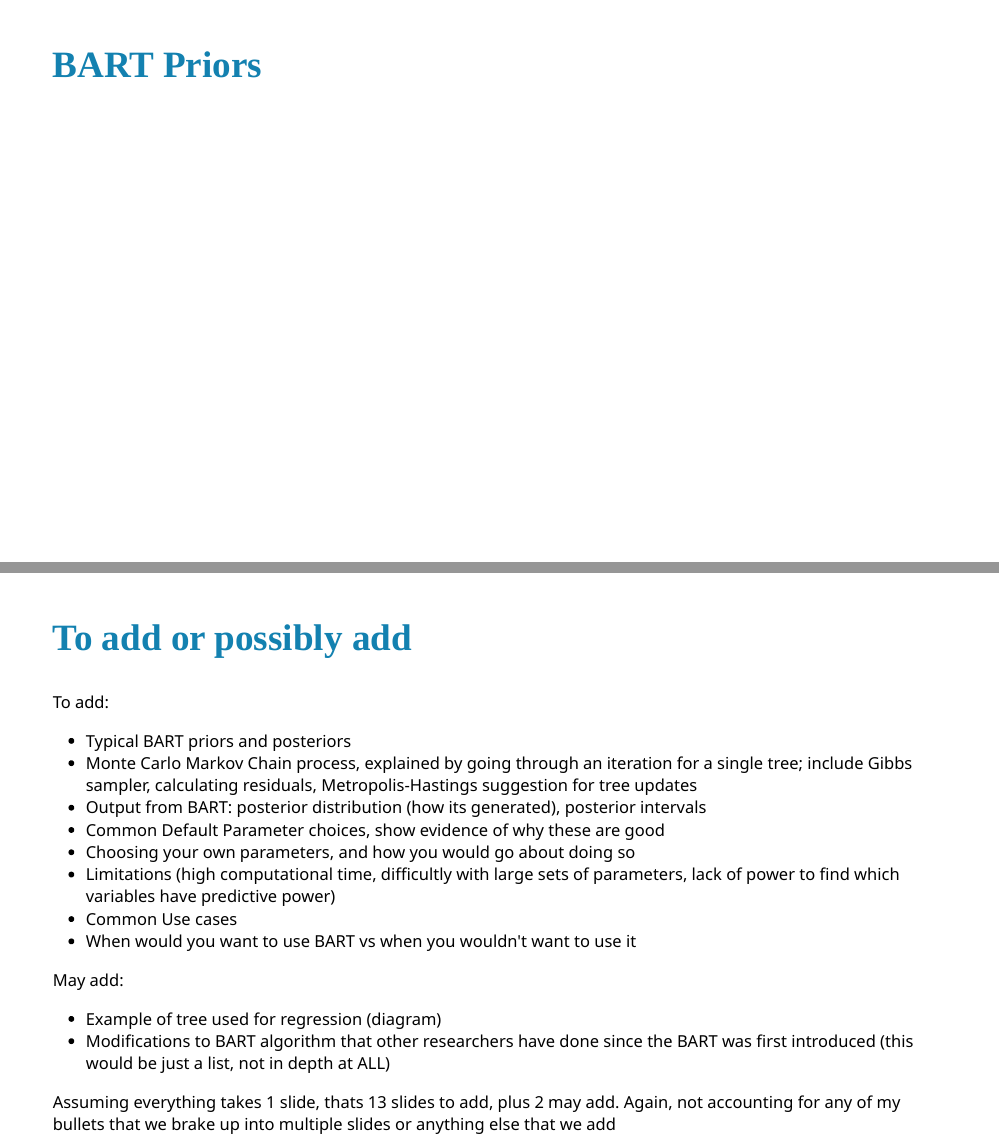
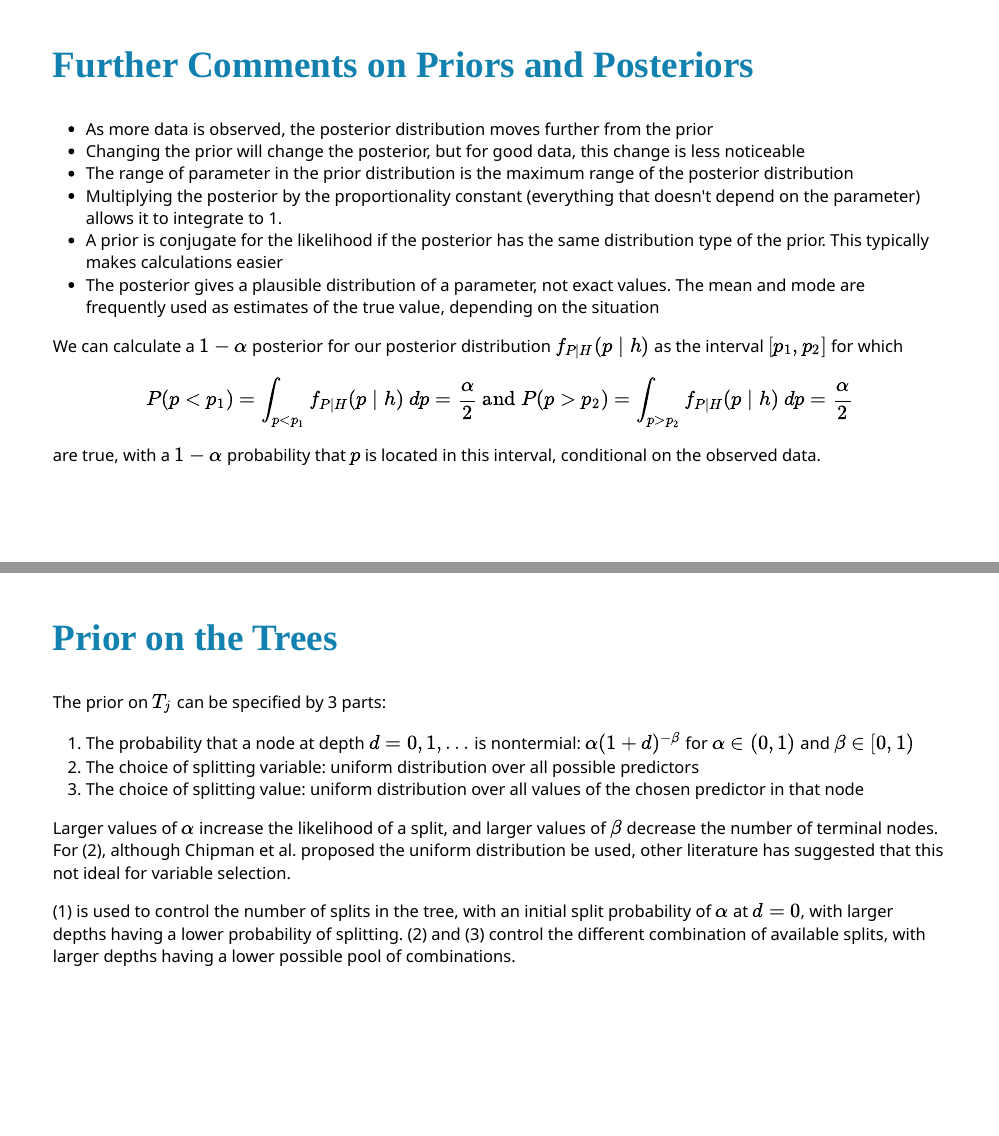
Before and after one commit to katkreece501/CMDA4654Project2, an R Markdown document (BART_Presentation.Rmd): pages 8 and 9 of 35 before the commit and pages 8 and 9 of 37 after it, joined at a grey line. Rendered offline with R 4.5, knitr and Pandoc, with nearby package versions; the slides are laid out offline by our stand-in for remark.js, each with all of its steps uncovered, in fonts that may differ from those the slides ask for, and without slide numbers, shadows or browser add-ons; colours and fonts come from the style sheet that the author committed, because xaringanthemer is not installed.

Commit message:
Added more information on priors

```diff
--- a/BART_Presentation.Rmd
+++ b/BART_Presentation.Rmd
@@ -139,4 +142,33 @@ ggplot(data.frame(x = c(0, 1)), aes(x = x)) +
 
 ---
 
-## BART Priors
+## Further Comments on Priors and Posteriors
+
+- As more data is observed, the posterior distribution moves further from the prior
+- Changing the prior will change the posterior, but for good data, this change is less noticeable
+- The range of parameter in the prior distribution is the maximum range of the posterior distribution
+- Multiplying the posterior by the proportionality constant (everything that doesn't depend on the parameter) allows it to integrate to 1.
+- A prior is conjugate for the likelihood if the posterior has the same distribution type of the prior. This typically makes calculations easier
+- The posterior gives a plausible distribution of a parameter, not exact values. The mean and mode are frequently used as estimates of the true value, depending on the situation
+
+We can calculate a $1-\alpha$ posterior for our posterior distribution $f_{P|H}(p\mid h)$ as the interval $[p_1, p_2]$ for which
+
+$$
+P(p<p_1)=\int_{p<p_1}f_{P|H}(p\mid h)\ dp=\frac{\alpha}{2}\text{ and }P(p>p_2)=\int_{p>p_2}f_{P|H}(p\mid h)\ dp=\frac{\alpha}{2}
+$$
+
+are true, with a $1-\alpha$ probability that $p$ is located in this interval, conditional on the observed data.
+
+---
+
+## Prior on the Trees
+
+The prior on $T_j$ can be specified by 3 parts:
+
+1. The probability that a node at depth $d=0,1,\dots$ is nontermial: $\alpha(1+d)^{-\beta}$ for $\alpha\in(0,1)$ and $\beta \in [0, 1)$
+2. The choice of splitting variable: uniform distribution over all possible predictors
+3. The choice of splitting value: uniform distribution over all values of the chosen predictor in that node
+
+Larger values of $\alpha$ increase the likelihood of a split, and larger values of $\beta$ decrease the number of terminal nodes. For (2), although Chipman et al. proposed the uniform distribution be used, other literature has suggested that this not ideal for variable selection.
+
+(1) is used to control the number of splits in the tree, with an initial split probability of $\alpha$ at $d = 0$, with larger depths having a lower probability of splitting. (2) and (3) control the different combination of available splits, with larger depths having a lower possible pool of combinations.
```
Also changed, not shown: BART_Presentation.html, BART_Presentation.Rmd (30 more changed lines).
